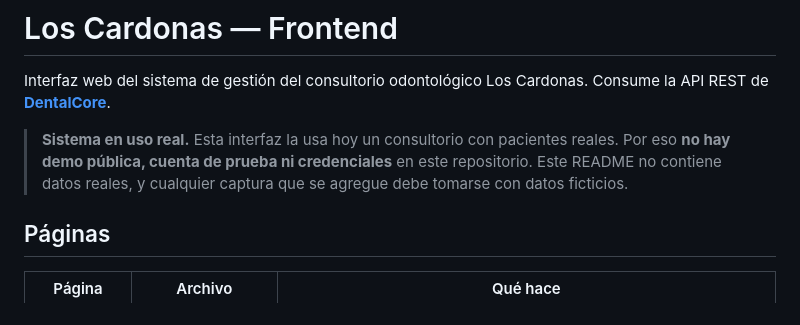
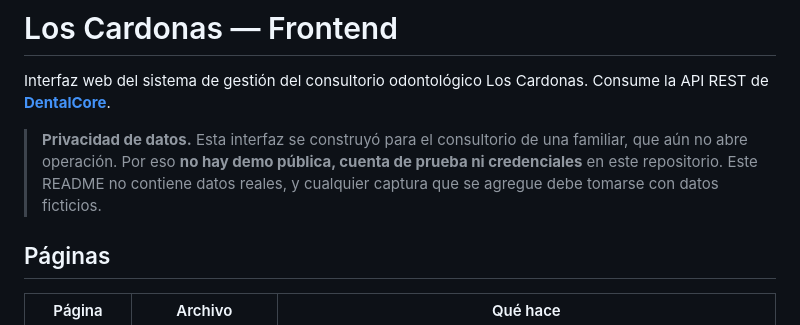
Before and after one commit to Jhonmario8/LosCardonas-front, a Markdown page: README.md, the part around the change. GitHub-like rendering.

Commit message:
docs: actualizar nota de privacidad del README

```diff
--- a/README.md
+++ b/README.md
@@ -2,7 +2,7 @@
 
 Interfaz web del sistema de gestión del consultorio odontológico Los Cardonas. Consume la API REST de **[DentalCore](https://github.com/Jhonmario8/DentalCore)**.
 
-> **Sistema en uso real.** Esta interfaz la usa hoy un consultorio con pacientes reales. Por eso **no hay demo pública, cuenta de prueba ni credenciales** en este repositorio. Este README no contiene datos reales, y cualquier captura que se agregue debe tomarse con datos ficticios.
+> **Privacidad de datos.** Esta interfaz se construyó para el consultorio de una familiar, que aún no abre operación. Por eso **no hay demo pública, cuenta de prueba ni credenciales** en este repositorio. Este README no contiene datos reales, y cualquier captura que se agregue debe tomarse con datos ficticios.
 
 ## Páginas
 
```
